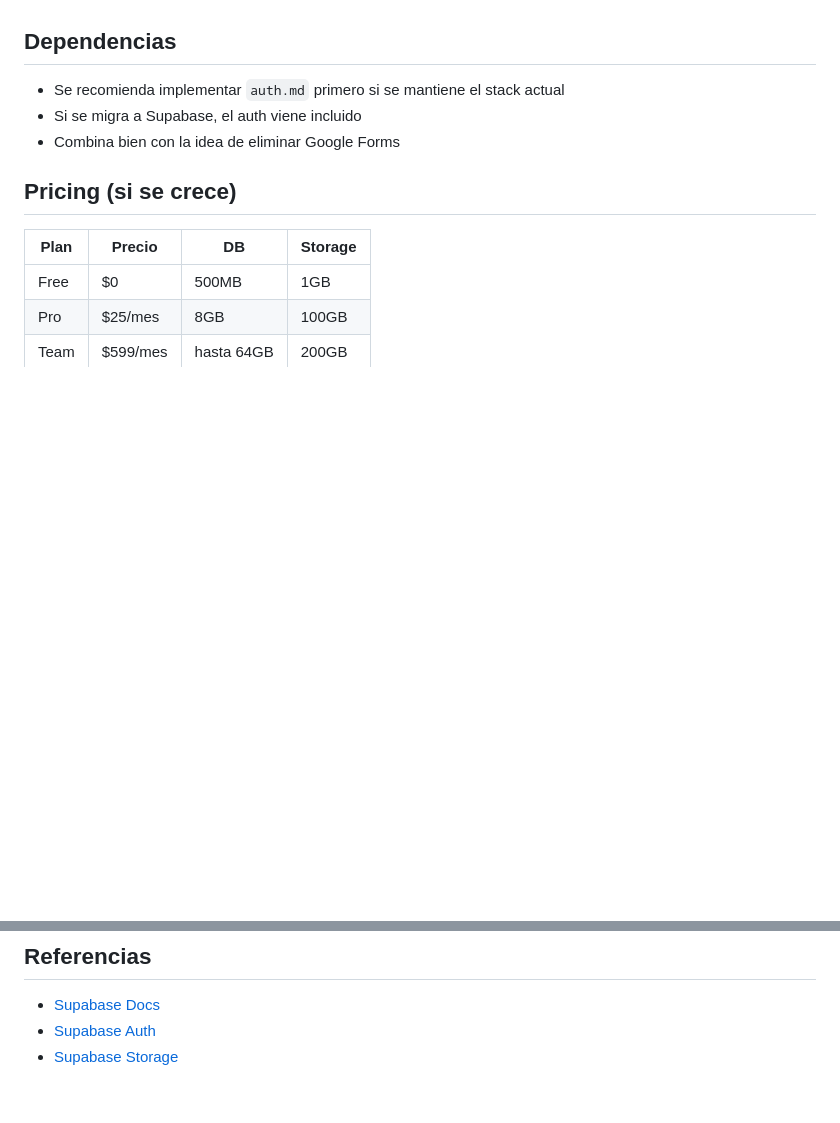
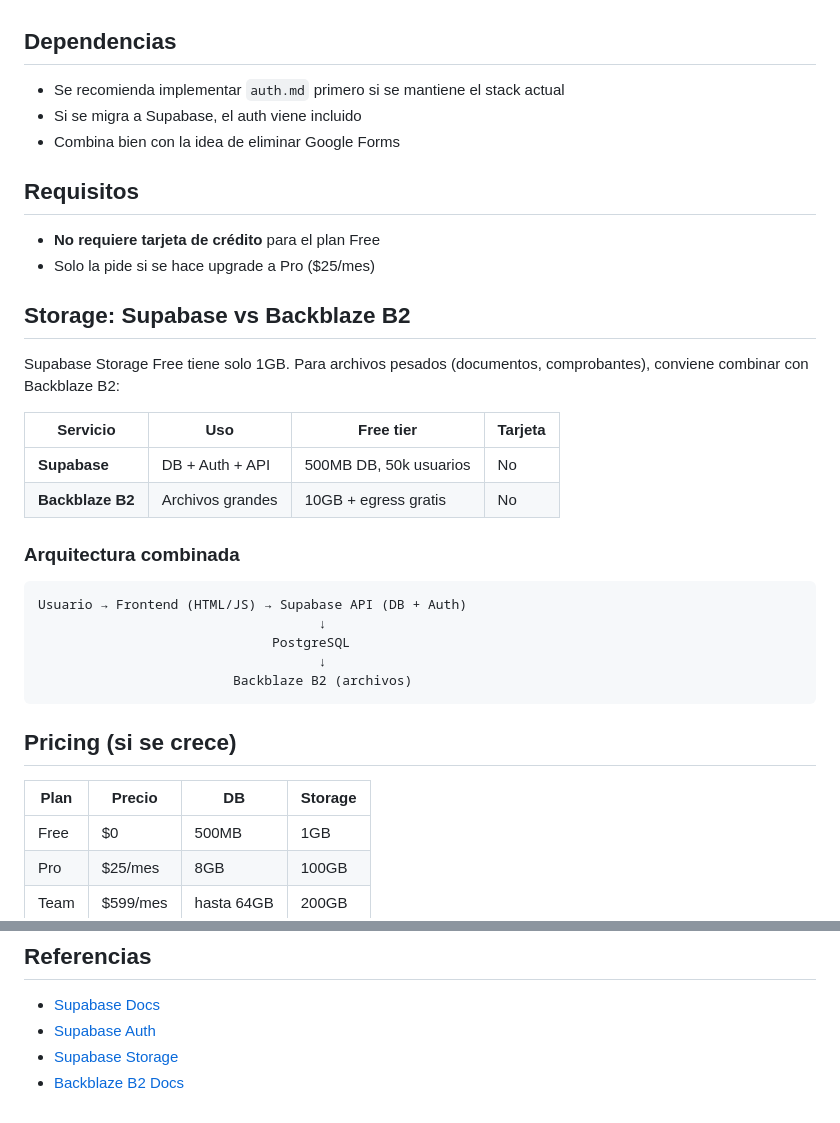
Before and after one commit to ro4dev/condominio-los-eucaliptus, a Markdown page: docs/supabase.md, 2 parts joined by grey strips. Rendered like a GitHub page; blank space fills up the shorter version.

Commit message:
docs: agregar info de tarjetas y combinacion con Backblaze B2 en supabase.md

````diff
--- a/docs/supabase.md
+++ b/docs/supabase.md
@@ -170,6 +170,30 @@ CREATE TABLE asambleas (
 - Si se migra a Supabase, el auth viene incluido
 - Combina bien con la idea de eliminar Google Forms
 
+## Requisitos
+
+- **No requiere tarjeta de crédito** para el plan Free
+- Solo la pide si se hace upgrade a Pro ($25/mes)
+
+## Storage: Supabase vs Backblaze B2
+
+Supabase Storage Free tiene solo 1GB. Para archivos pesados (documentos, comprobantes), conviene combinar con Backblaze B2:
+
+| Servicio | Uso | Free tier | Tarjeta |
+|----------|-----|-----------|---------|
+| **Supabase** | DB + Auth + API | 500MB DB, 50k usuarios | No |
+| **Backblaze B2** | Archivos grandes | 10GB + egress gratis | No |
+
+### Arquitectura combinada
+
+```
+Usuario → Frontend (HTML/JS) → Supabase API (DB + Auth)
+                                    ↓
+                              PostgreSQL
+                                    ↓
+                         Backblaze B2 (archivos)
+```
+
 ## Pricing (si se crece)
 
 | Plan | Precio | DB | Storage |
@@ -183,3 +207,4 @@ CREATE TABLE asambleas (
 - [Supabase Docs](https://supabase.com/docs)
 - [Supabase Auth](https://supabase.com/docs/guides/auth)
 - [Supabase Storage](https://supabase.com/docs/guides/storage)
+- [Backblaze B2 Docs](https://www.backblaze.com/docs/cloud-storage)
````
